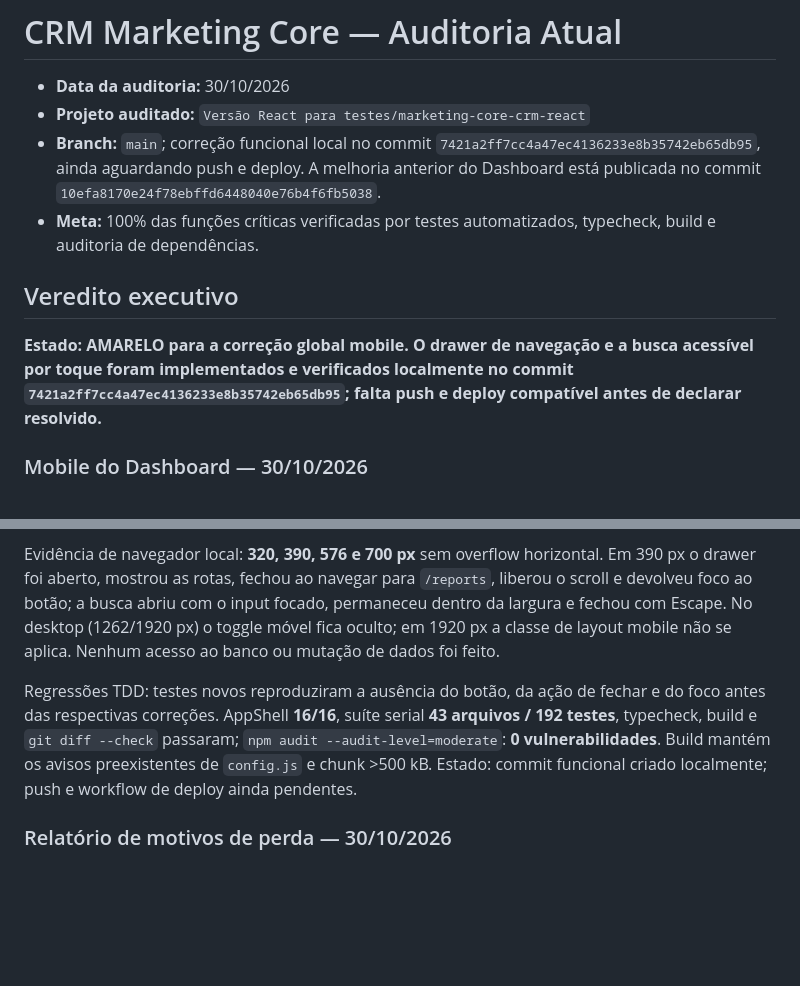
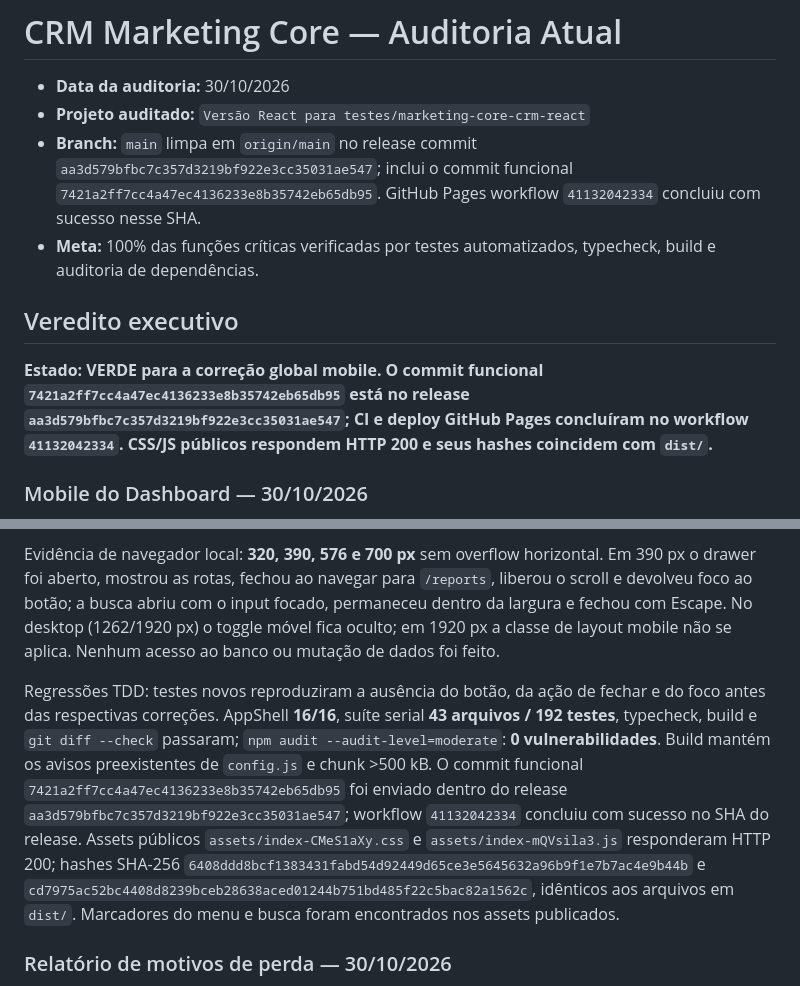
Before and after one commit to Lucasvdlk10/marketing-core-crm-react, a Markdown page: _project_delivery/audit/AUDIT_CURRENT.md, 2 parts joined by grey strips. GitHub-like rendering; blank space fills up the shorter version.

```diff
--- a/_project_delivery/audit/AUDIT_CURRENT.md
+++ b/_project_delivery/audit/AUDIT_CURRENT.md
@@ -2,12 +2,12 @@
 
 - **Data da auditoria:** 30/10/2026
 - **Projeto auditado:** `Versão React para testes/marketing-core-crm-react`
-- **Branch:** `main`; correção funcional local no commit `7421a2ff7cc4a47ec4136233e8b35742eb65db95`, ainda aguardando push e deploy. A melhoria anterior do Dashboard está publicada no commit `10efa8170e24f78ebffd6448040e76b4f6fb5038`.
+- **Branch:** `main` limpa em `origin/main` no release commit `aa3d579bfbc7c357d3219bf922e3cc35031ae547`; inclui o commit funcional `7421a2ff7cc4a47ec4136233e8b35742eb65db95`. GitHub Pages workflow `41132042334` concluiu com sucesso nesse SHA.
 - **Meta:** 100% das funções críticas verificadas por testes automatizados, typecheck, build e auditoria de dependências.
 
 ## Veredito executivo
 
-**Estado: AMARELO para a correção global mobile. O drawer de navegação e a busca acessível por toque foram implementados e verificados localmente no commit `7421a2ff7cc4a47ec4136233e8b35742eb65db95`; falta push e deploy compatível antes de declarar resolvido.**
+**Estado: VERDE para a correção global mobile. O commit funcional `7421a2ff7cc4a47ec4136233e8b35742eb65db95` está no release `aa3d579bfbc7c357d3219bf922e3cc35031ae547`; CI e deploy GitHub Pages concluíram no workflow `41132042334`. CSS/JS públicos respondem HTTP 200 e seus hashes coincidem com `dist/`.**
 
 ### Mobile do Dashboard — 30/10/2026
 
@@ -25,7 +25,7 @@ Implementado localmente no commit `7421a2ff7cc4a47ec4136233e8b35742eb65db95`: bo
 
 Evidência de navegador local: **320, 390, 576 e 700 px** sem overflow horizontal. Em 390 px o drawer foi aberto, mostrou as rotas, fechou ao navegar para `/reports`, liberou o scroll e devolveu foco ao botão; a busca abriu com o input focado, permaneceu dentro da largura e fechou com Escape. No desktop (1262/1920 px) o toggle móvel fica oculto; em 1920 px a classe de layout mobile não se aplica. Nenhum acesso ao banco ou mutação de dados foi feito.
 
-Regressões TDD: testes novos reproduziram a ausência do botão, da ação de fechar e do foco antes das respectivas correções. AppShell **16/16**, suíte serial **43 arquivos / 192 testes**, typecheck, build e `git diff --check` passaram; `npm audit --audit-level=moderate`: **0 vulnerabilidades**. Build mantém os avisos preexistentes de `config.js` e chunk >500 kB. Estado: commit funcional criado localmente; push e workflow de deploy ainda pendentes.
+Regressões TDD: testes novos reproduziram a ausência do botão, da ação de fechar e do foco antes das respectivas correções. AppShell **16/16**, suíte serial **43 arquivos / 192 testes**, typecheck, build e `git diff --check` passaram; `npm audit --audit-level=moderate`: **0 vulnerabilidades**. Build mantém os avisos preexistentes de `config.js` e chunk >500 kB. O commit funcional `7421a2ff7cc4a47ec4136233e8b35742eb65db95` foi enviado dentro do release `aa3d579bfbc7c357d3219bf922e3cc35031ae547`; workflow `41132042334` concluiu com sucesso no SHA do release. Assets públicos `assets/index-CMeS1aXy.css` e `assets/index-mQVsila3.js` responderam HTTP 200; hashes SHA-256 `6408ddd8bcf1383431fabd54d92449d65ce3e5645632a96b9f1e7b7ac4e9b44b` e `cd7975ac52bc4408d8239bceb28638aced01244b751bd485f22c5bac82a1562c`, idênticos aos arquivos em `dist/`. Marcadores do menu e busca foram encontrados nos assets publicados.
 
 ### Relatório de motivos de perda — 30/10/2026
 
```
Also changed, not shown: _project_delivery/audit/CHANGELOG_AUDIT.md (+3 -1 lines), _project_delivery/audit/CONTINUITY.md (+4 -2 lines).
